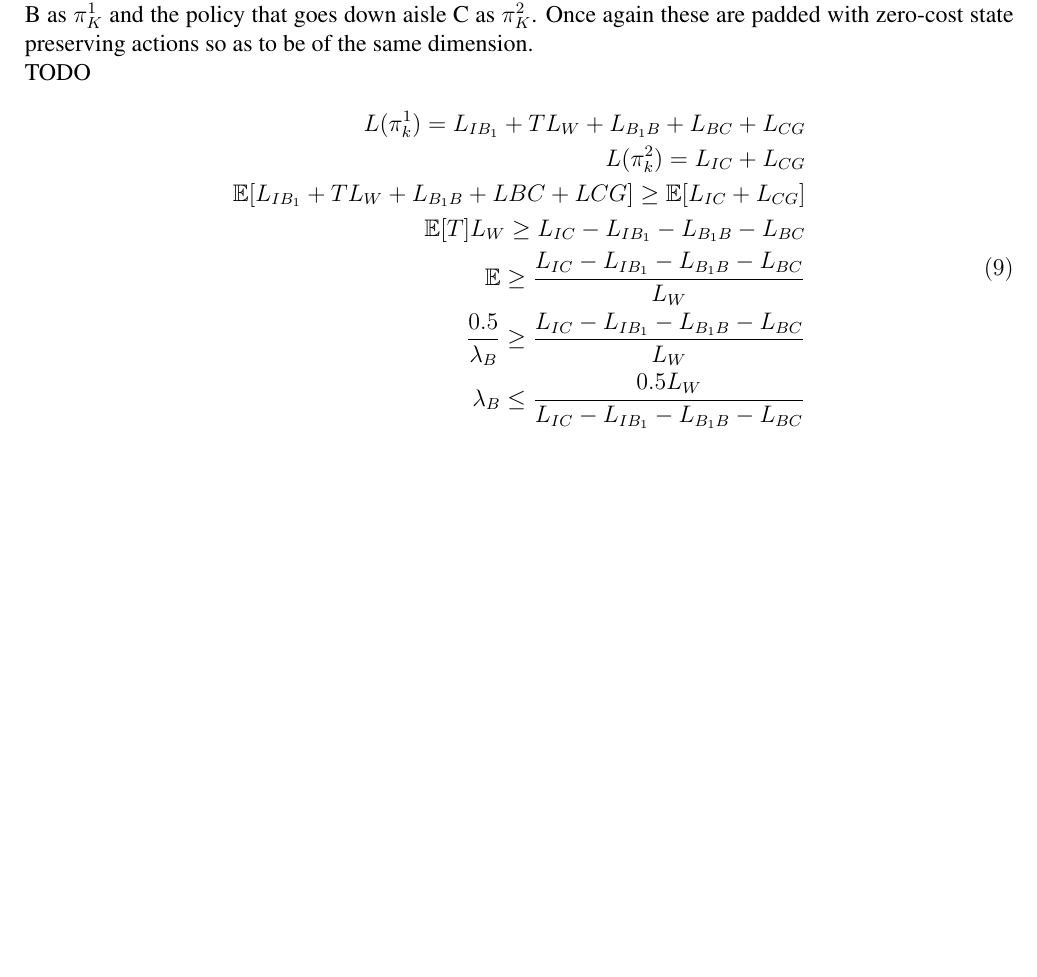
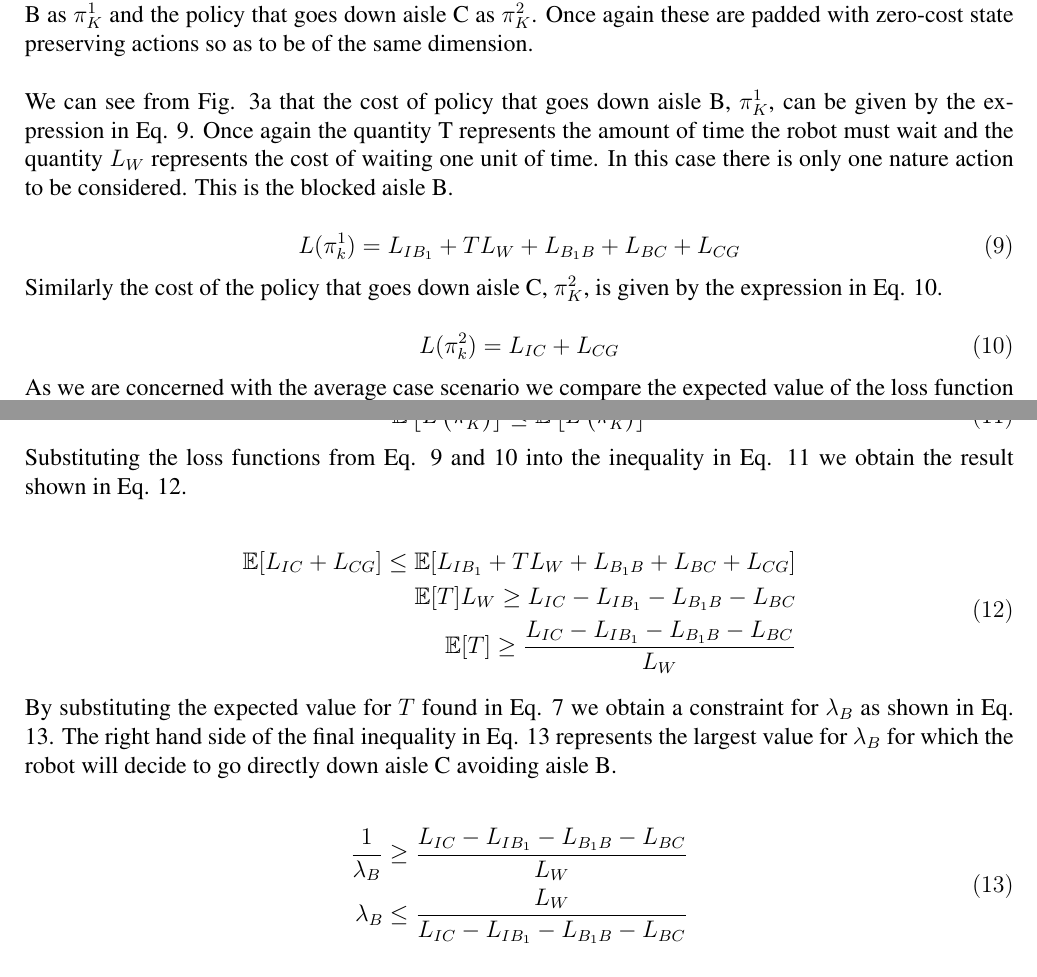
Before and after one commit to tharmee99/COMP0037_CW3_Planning-in-Uncertain-Worlds, a LaTeX document (comp0037_cw3/report/report.tex): part of page 5 of 7 before the commit and two parts of pages 5 and 6 of 7 after it, the two joined at a grey line, cut so that both start at the same text, the shorter picture padded with empty space. Compiled offline with pdfLaTeX.

Commit message:
Recorrected part 1-1

```diff
--- a/comp0037_cw3/report/report.tex
+++ b/comp0037_cw3/report/report.tex
@@ -207,20 +207,51 @@
 				\label{fig:task1_2Figures}
 			\end{figure}
 
-			Instead of reacting to the obstacle as the robot observes it, the robot may also make a decision before it start to move. The robot has knowledge of where the obstacles will be and the probability distribution for the wait time. Depending on the probabilities involved, the robot may decide to avoid the obstacle altogether instead of going the route with the obstacle and wait. In the case of the warehouse example with 5 aisles, and one obstacle in aisle B, the two policies are to choose to travel down aisle B and wait if an obstacle is present (illustrated in Fig. \ref{fig:plannedPathAisleB}) or to avoid aisle B and plan directly along aisle C (illustrated in Fig. \ref{fig:plannedPathAisleC}). Similar to the approach in \S \ref{sec:policySelectionWhenObstacleIsObserved}, we may denote the policy that goes down aisle B as $\pi_{K}^{1}$ and the policy that goes down aisle C as $\pi_{K}^{2}$. Once again these are padded with zero-cost state preserving actions so as to be of the same dimension.
+			 Instead of reacting to the obstacle as the robot observes it, the robot may also make a decision before it start to move. The robot has knowledge of where the obstacles will be and the probability distribution for the wait time. Depending on the probabilities involved, the robot may decide to avoid the obstacle altogether instead of going the route with the obstacle and wait. In the case of the warehouse example with 5 aisles, and one obstacle in aisle B, the two policies are to choose to travel down aisle B and wait if an obstacle is present (illustrated in Fig. \ref{fig:plannedPathAisleB}) or to avoid aisle B and plan directly along aisle C (illustrated in Fig. \ref{fig:plannedPathAisleC}). Similar to the approach in \S \ref{sec:policySelectionWhenObstacleIsObserved}, we may denote the policy that goes down aisle B as $\pi_{K}^{1}$ and the policy that goes down aisle C as $\pi_{K}^{2}$. Once again these are padded with zero-cost state preserving actions so as to be of the same dimension.
 			\\
-			TODO
 			\\
+			We can see from Fig. \ref{fig:plannedPathAisleB} that the cost of policy that goes down aisle B, $\pi_{K}^{1}$, can be given by the expression in Eq. \ref{eqn:waitPolicyCostStart}. Once again the quantity T represents the amount of time the robot must wait and the quantity $L_W$ represents the cost of waiting one unit of time. In this case there is only one nature action to be considered. This is the blocked aisle B.
+
 			\begin{equation}
-				\begin{split}
-				L(\pi_k^1) =L_{IB_1}+TL_W+L_{B_1B}+L_{BC}+L_{CG}\\
-				L(\pi_k^2) = L_{IC}+L_{CG}\\
-				\mathbb{E}[L_{IB_1}+TL_W + L_{B_1B}+L{BC}+L{CG}] \geq \mathbb{E}[L_{IC}+L_{CG}]\\
-				\mathbb{E}[T]L_W \geq L_{IC}-L_{IB_1}-L_{B_1B}-L_{BC}\\
-				\mathbb{E} \geq \frac{L_{IC}-L_{IB_1}-L_{B_1B}-L_{BC}}{L_W}\\
-				\frac{0.5}{\lambda_B} \geq \frac{L_{IC}-L_{IB_1}-L_{B_1B}-L_{BC}}{L_W}\\
-				\lambda_B \leq \frac{0.5L_W}{L_{IC}-L_{IB_1}-L_{B_1B}-L_{BC}}
-				\end{split}
+			L(\pi_k^1) = L_{IB_1}+TL_W+L_{B_1B}+L_{BC}+L_{CG}
+			\label{eqn:waitPolicyCostStart}
+			\end{equation}
+
+			Similarly the cost of the policy that goes down aisle C, $\pi_{K}^{2}$, is given by the expression in Eq. \ref{eqn:aisleCPolicyCostStart}.
+
+			\begin{equation}
+			L(\pi_k^2) = L_{IC}+L_{CG}
+			\label{eqn:aisleCPolicyCostStart}
+			\end{equation}
+
+			As we are concerned with the average case scenario we compare the expected value of the loss function just as we did in \S \ref{sec:policySelectionWhenObstacleIsObserved}. $\pi_{K}^{2}$ will be chosen over $\pi_{K}^{1}$ if the expected value of it's cost is lower as shown by Eq. \ref{eqn:expectationInequality}.
+
+			\begin{equation}
+			\mathbb{E}\left[L\left(\pi_{K}^{2}\right)\right] \leq \mathbb{E}\left[L\left(\pi_{K}^{1}\right)\right]
+			\label{eqn:expectationInequality}
+			\end{equation}
+
+			Substituting the loss functions from Eq. \ref{eqn:waitPolicyCostStart} and \ref{eqn:aisleCPolicyCostStart} into the inequality in Eq. \ref{eqn:expectationInequality} we obtain the result shown in Eq. \ref{eqn:expectationInequality1}.
+
+			\begin{equation}
+			\begin{split}
+			\mathbb{E}[L_{IC}+L_{CG}] \leq \mathbb{E}[L_{IB_1}+TL_W + L_{B_1B}+L_{BC}+L_{CG}] \\
+			\mathbb{E}[T]L_W \geq L_{IC}-L_{IB_1}-L_{B_1B}-L_{BC}\\
+			\mathbb{E}[T] \geq \frac{L_{IC}-L_{IB_1}-L_{B_1B}-L_{BC}}{L_W}
+			\end{split}
+			\label{eqn:expectationInequality1}
+			\end{equation}
+
+
+
+			By substituting the expected value for $T$ found in Eq. \ref{eqn:waitTimeExpectation} we obtain a constraint for $\lambda_B$ as shown in Eq. \ref{eqn:constraintPlanAtStart}. The right hand side of the final inequality in Eq. \ref{eqn:constraintPlanAtStart} represents the largest value for $\lambda_B$ for which the robot will decide to go directly down aisle C avoiding aisle B.
+
+			\begin{equation}
+			\begin{split}
+			\frac{1}{\lambda_B} \geq \frac{L_{IC}-L_{IB_1}-L_{B_1B}-L_{BC}}{L_W}\\
+			\lambda_B \leq \frac{L_W}{L_{IC}-L_{IB_1}-L_{B_1B}-L_{BC}}
+			\end{split}
+			\label{eqn:constraintPlanAtStart}
 			\end{equation}
 
 		\subsection{Considering the Probability of the Obstacle Being Present}
```
Also changed, not shown: comp0037_cw3/report/report.pdf, comp0037_cw3/report/report.tex (12 more changed lines).
